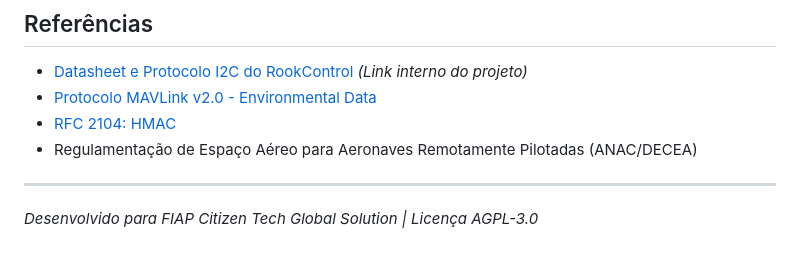
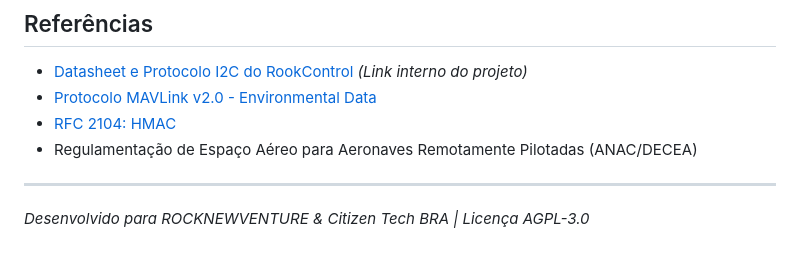
Before and after one commit to kauecodify/satAMPERV.1, a Markdown page: RookControl/readme.md, the part around the change. Drawn GitHub-style.

Commit message:
Update project attribution in readme

```diff
--- a/RookControl/readme.md
+++ b/RookControl/readme.md
@@ -143,4 +143,4 @@ void task_read_environment(void *pvParameters) {
 - Regulamentação de Espaço Aéreo para Aeronaves Remotamente Pilotadas (ANAC/DECEA)
 
 ---
-*Desenvolvido para FIAP Citizen Tech Global Solution | Licença AGPL-3.0*
+*Desenvolvido para ROCKNEWVENTURE & Citizen Tech BRA | Licença AGPL-3.0*
```
